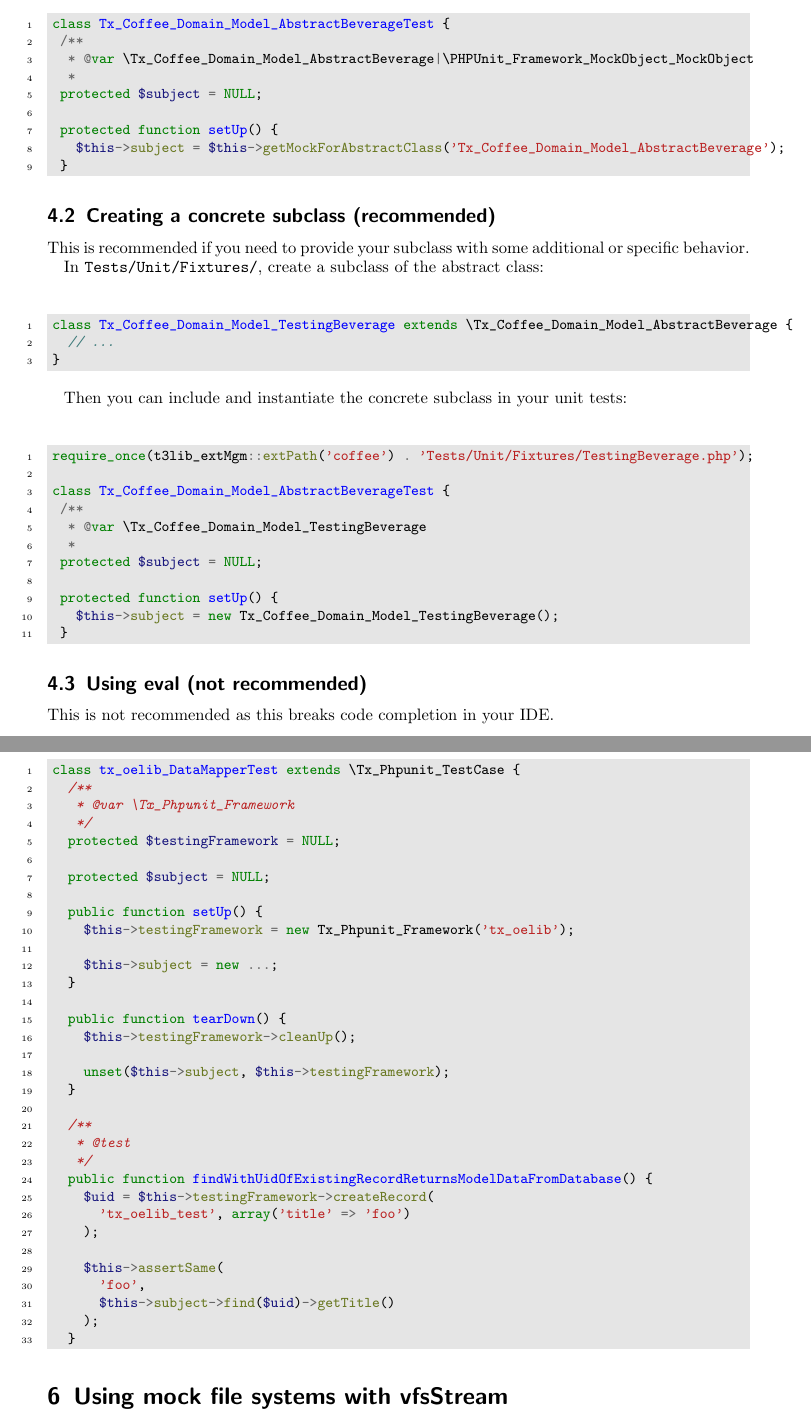
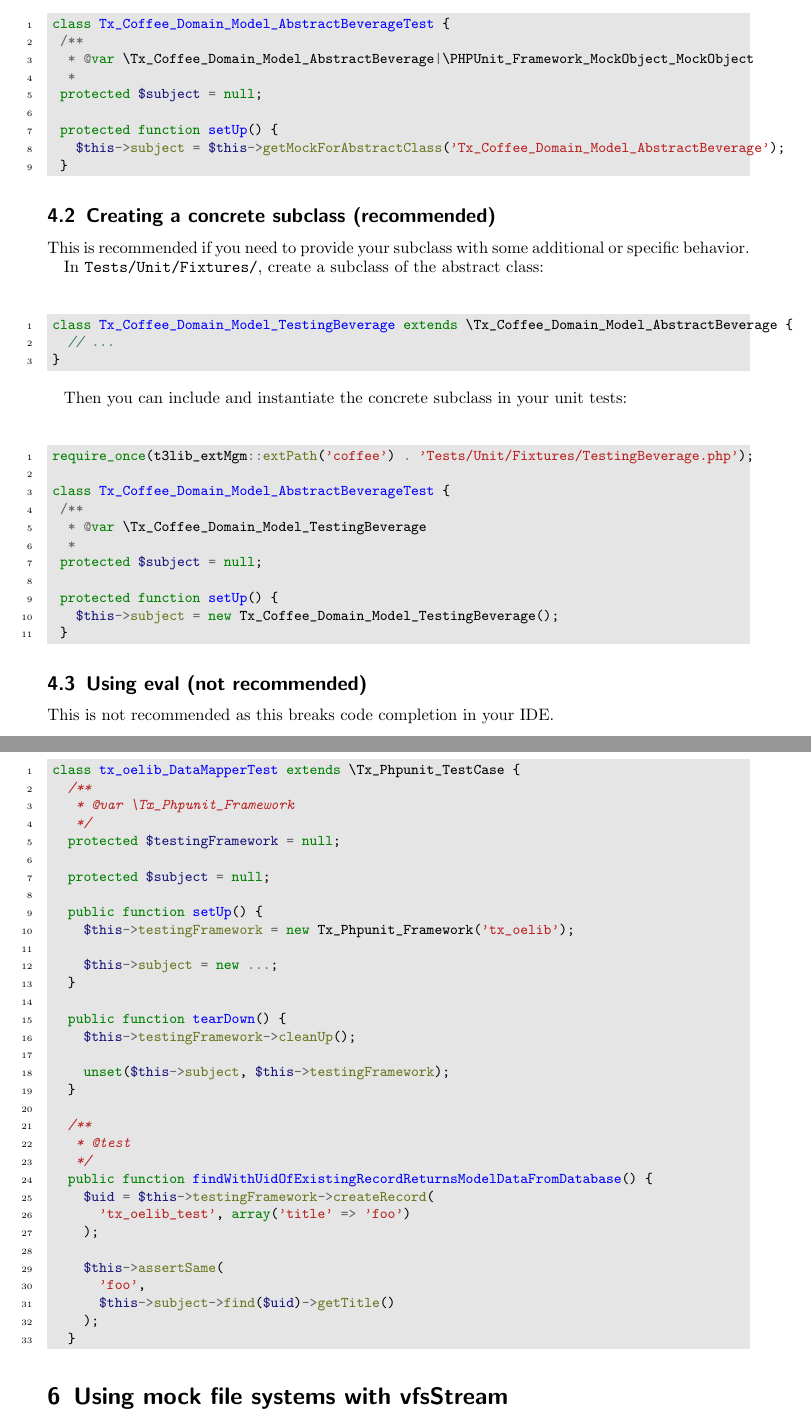
Before and after one commit to oliverklee/tdd-reader, a LaTeX document (tdd-cheatsheet.tex): two parts of pages 8 and 9 of 11, joined at a grey line, cut so that both start at the same text. Compiled offline with pdfLaTeX.

Commit message:
[TASK] Lowercase null

```diff
--- a/tdd-cheatsheet.tex
+++ b/tdd-cheatsheet.tex
@@ -308,7 +308,7 @@ class Tx_Coffee_Domain_Model_AbstractBeverageTest {
  /**
   * @var \Tx_Coffee_Domain_Model_AbstractBeverage|\PHPUnit_Framework_MockObject_MockObject
   *
- protected $subject = NULL;
+ protected $subject = null;
 
  protected function setUp() {
    $this->subject = $this->getMockForAbstractClass('Tx_Coffee_Domain_Model_AbstractBeverage');
@@ -339,7 +339,7 @@ class Tx_Coffee_Domain_Model_AbstractBeverageTest {
  /**
   * @var \Tx_Coffee_Domain_Model_TestingBeverage
   *
- protected $subject = NULL;
+ protected $subject = null;
 
  protected function setUp() {
    $this->subject = new Tx_Coffee_Domain_Model_TestingBeverage();
@@ -361,9 +361,9 @@ class tx_oelib_DataMapperTest extends \Tx_Phpunit_TestCase {
   /**
    * @var \Tx_Phpunit_Framework
    */
-  protected $testingFramework = NULL;
+  protected $testingFramework = null;
 
-  protected $subject = NULL;
+  protected $subject = null;
 
   public function setUp() {
     $this->testingFramework = new Tx_Phpunit_Framework('tx_oelib');
```
Also changed, not shown: tdd-cheatsheet.tex (6 more changed lines).
